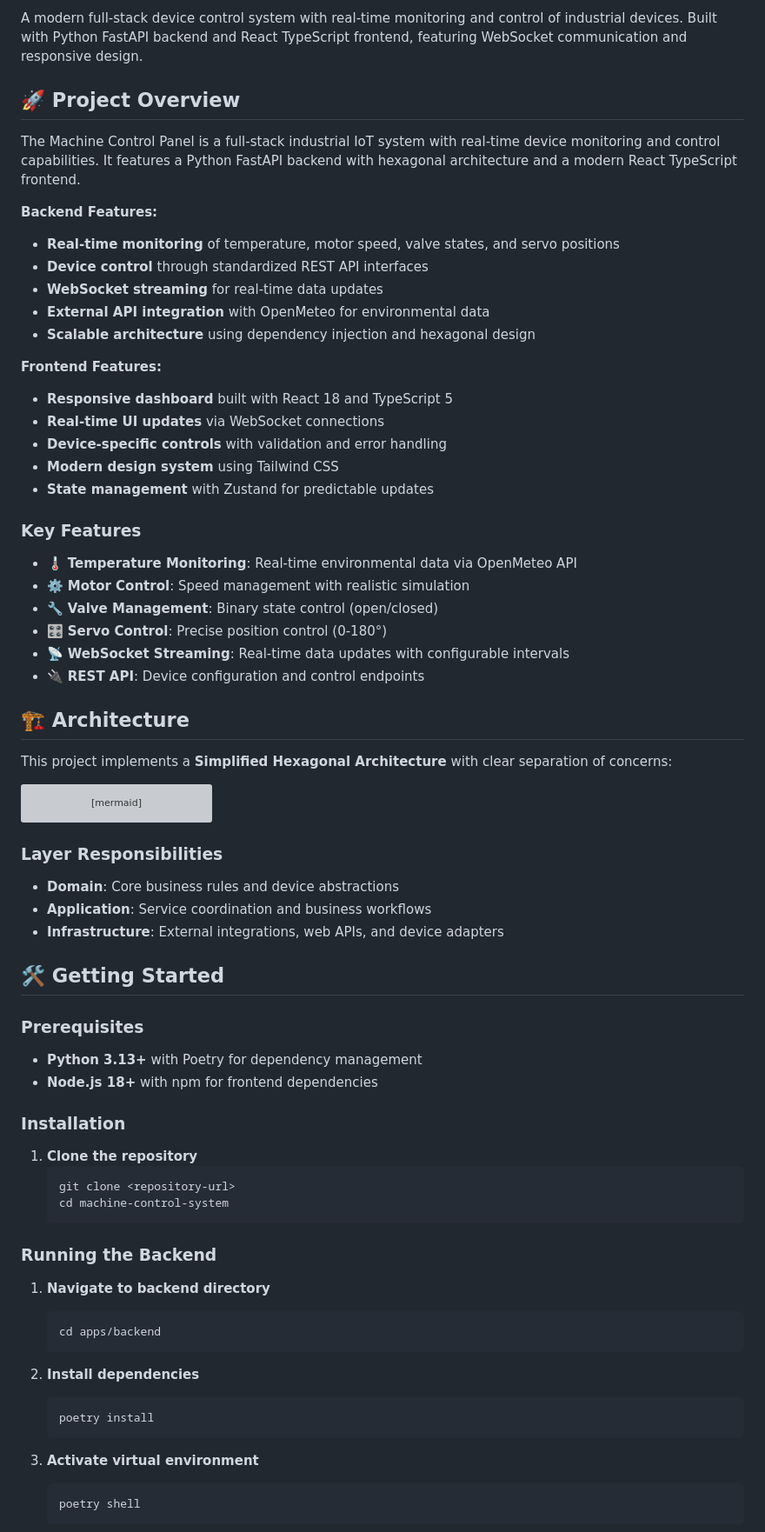
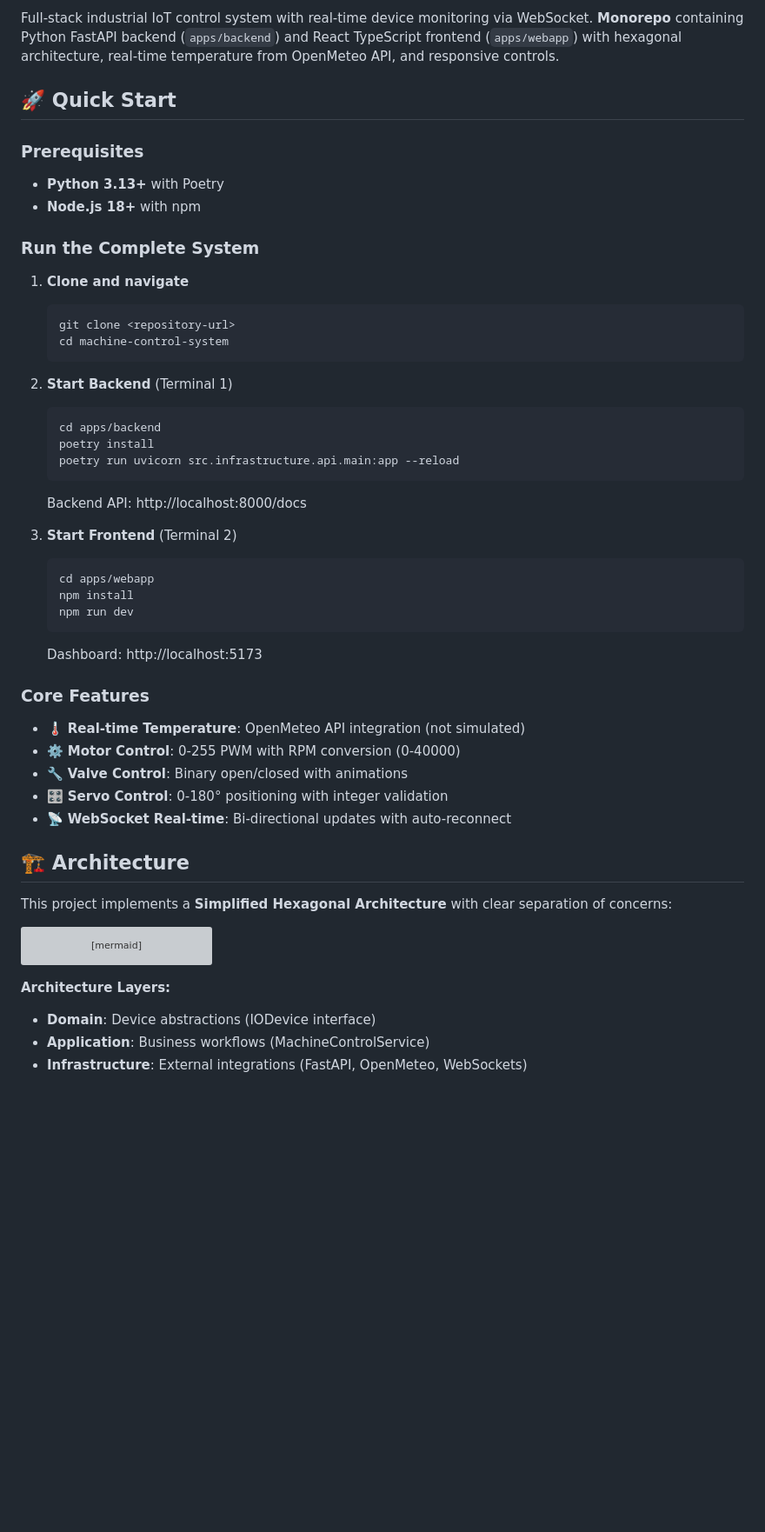
Before and after one commit to SyNeto/machine-control-system, a Markdown page: README.md, the part around one of its changes. Shown at 87% size. GitHub-like rendering; blank space fills up the shorter version; grey boxes are pictures that could not be loaded.

````diff
--- a/README.md
+++ b/README.md
@@ -8,32 +7,42 @@
 
-A modern full-stack device control system with real-time monitoring and control of industrial devices. Built with Python FastAPI backend and React TypeScript frontend, featuring WebSocket communication and responsive design.
+Full-stack industrial IoT control system with real-time device monitoring via WebSocket. **Monorepo** containing Python FastAPI backend (`apps/backend`) and React TypeScript frontend (`apps/webapp`) with hexagonal architecture, real-time temperature from OpenMeteo API, and responsive controls.
 
-## 🚀 Project Overview
+## 🚀 Quick Start
 
-The Machine Control Panel is a full-stack industrial IoT system with real-time device monitoring and control capabilities. It features a Python FastAPI backend with hexagonal architecture and a modern React TypeScript frontend.
+### Prerequisites
+- **Python 3.13+** with Poetry
+- **Node.js 18+** with npm
 
-**Backend Features:**
-- **Real-time monitoring** of temperature, motor speed, valve states, and servo positions
-- **Device control** through standardized REST API interfaces
-- **WebSocket streaming** for real-time data updates
-- **External API integration** with OpenMeteo for environmental data
-- **Scalable architecture** using dependency injection and hexagonal design
+### Run the Complete System
 
-**Frontend Features:**
-- **Responsive dashboard** built with React 18 and TypeScript 5
-- **Real-time UI updates** via WebSocket connections
-- **Device-specific controls** with validation and error handling
-- **Modern design system** using Tailwind CSS
-- **State management** with Zustand for predictable updates
+1. **Clone and navigate**
+   ```bash
+   git clone <repository-url>
+   cd machine-control-system
+   ```
 
-### Key Features
+2. **Start Backend** (Terminal 1)
+   ```bash
+   cd apps/backend
+   poetry install
+   poetry run uvicorn src.infrastructure.api.main:app --reload
+   ```
+   Backend API: http://localhost:8000/docs
 
-- 🌡️ **Temperature Monitoring**: Real-time environmental data via OpenMeteo API
-- ⚙️ **Motor Control**: Speed management with realistic simulation
-- 🔧 **Valve Management**: Binary state control (open/closed)
-- 🎛️ **Servo Control**: Precise position control (0-180°)
-- 📡 **WebSocket Streaming**: Real-time data updates with configurable intervals
-- 🔌 **REST API**: Device configuration and control endpoints
+3. **Start Frontend** (Terminal 2)
+   ```bash
+   cd apps/webapp
+   npm install
+   npm run dev
+   ```
+   Dashboard: http://localhost:5173
+
+### Core Features
+- 🌡️ **Real-time Temperature**: OpenMeteo API integration (not simulated)
+- ⚙️ **Motor Control**: 0-255 PWM with RPM conversion (0-40000)
+- 🔧 **Valve Control**: Binary open/closed with animations
+- 🎛️ **Servo Control**: 0-180° positioning with integer validation
+- 📡 **WebSocket Real-time**: Bi-directional updates with auto-reconnect
 
 ## 🏗️ Architecture
 
@@ -79,41 +88,8 @@ graph TB
     DIContainer --> ServoAdapter
 ```
 
-### Layer Responsibilities
+**Architecture Layers:**
+- **Domain**: Device abstractions (IODevice interface)
+- **Application**: Business workflows (MachineControlService)
+- **Infrastructure**: External integrations (FastAPI, OpenMeteo, WebSockets)
 
-- **Domain**: Core business rules and device abstractions
-- **Application**: Service coordination and business workflows
-- **Infrastructure**: External integrations, web APIs, and device adapters
-
-## 🛠️ Getting Started
-
-### Prerequisites
-
-- **Python 3.13+** with Poetry for dependency management
-- **Node.js 18+** with npm for frontend dependencies
-
-### Installation
-
-1. **Clone the repository**
-   ```bash
-   git clone <repository-url>
-   cd machine-control-system
-   ```
-
-### Running the Backend
-
-1. **Navigate to backend directory**
-   ```bash
-   cd apps/backend
-   ```
-
-2. **Install dependencies**
-   ```bash
-   poetry install
-   ```
-
-3. **Activate virtual environment**
-   ```bash
-   poetry shell
-   ```
-
````
Also changed, not shown: other parts of README.md (+34 -144 lines).
